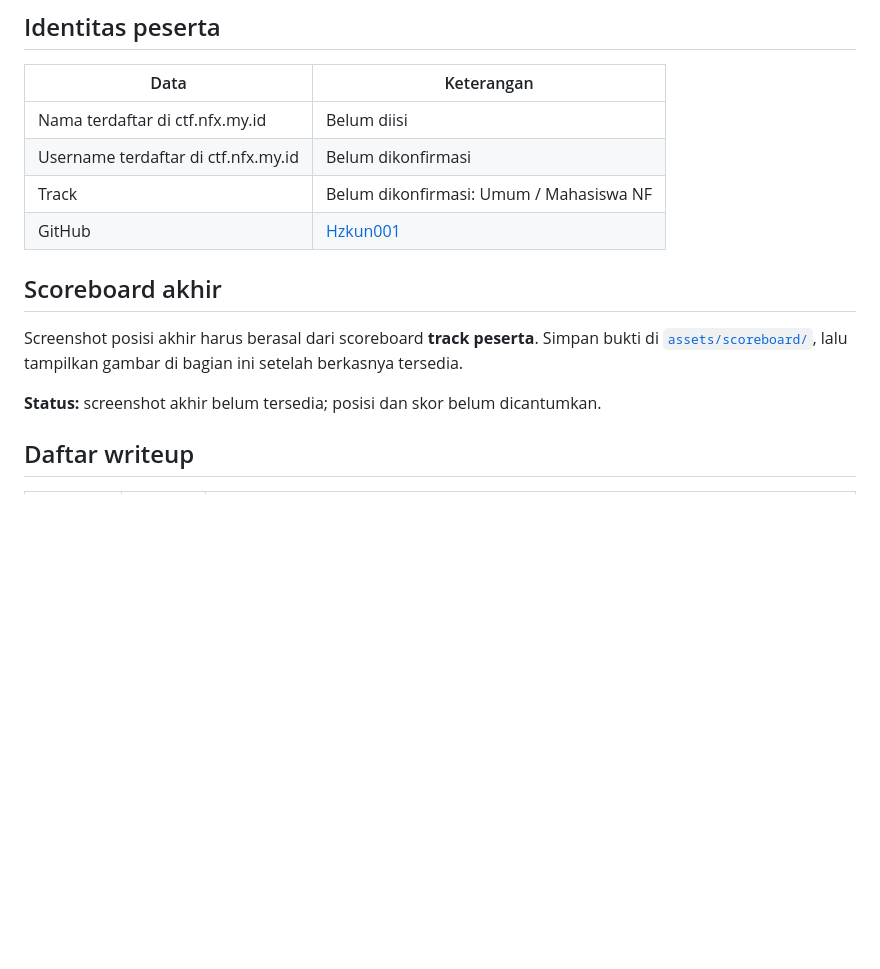
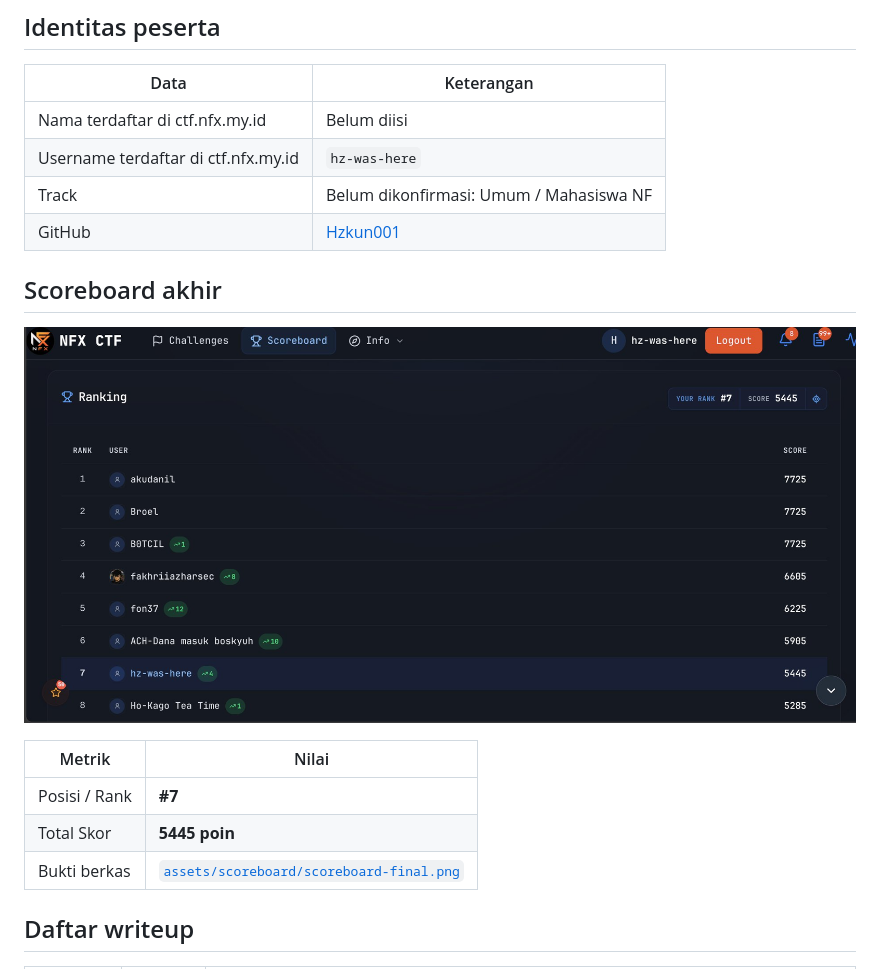
Before and after one commit to Hzkun001/nfx-ctf-writeups, a Markdown page: README.md, the part around one of its changes. GitHub-like rendering; pictures changed too: assets/scoreboard/scoreboard-final.png (added); blank space fills up the shorter version.

```diff
--- a/README.md
+++ b/README.md
@@ -11,17 +11,19 @@ Repositori ini mencakup difficulty **Medium, Hard, dan Insane**.
 | Data | Keterangan |
 | --- | --- |
 | Nama terdaftar di ctf.nfx.my.id | Belum diisi |
-| Username terdaftar di ctf.nfx.my.id | Belum dikonfirmasi |
+| Username terdaftar di ctf.nfx.my.id | `hz-was-here` |
 | Track | Belum dikonfirmasi: Umum / Mahasiswa NF |
 | GitHub | [Hzkun001](https://github.com/Hzkun001) |
 
 ## Scoreboard akhir
 
-Screenshot posisi akhir harus berasal dari scoreboard **track peserta**.
-Simpan bukti di [`assets/scoreboard/`](assets/scoreboard/README.md), lalu tampilkan
-gambar di bagian ini setelah berkasnya tersedia.
+![Posisi akhir scoreboard](assets/scoreboard/scoreboard-final.png)
 
-**Status:** screenshot akhir belum tersedia; posisi dan skor belum dicantumkan.
+| Metrik | Nilai |
+| --- | --- |
+| Posisi / Rank | **#7** |
+| Total Skor | **5445 poin** |
+| Bukti berkas | [`assets/scoreboard/scoreboard-final.png`](assets/scoreboard/README.md) |
 
 ## Daftar writeup
 
```
Also changed, not shown: other parts of README.md (+4 -4 lines), assets/scoreboard/README.md (+8 -14 lines), 11 other files.
